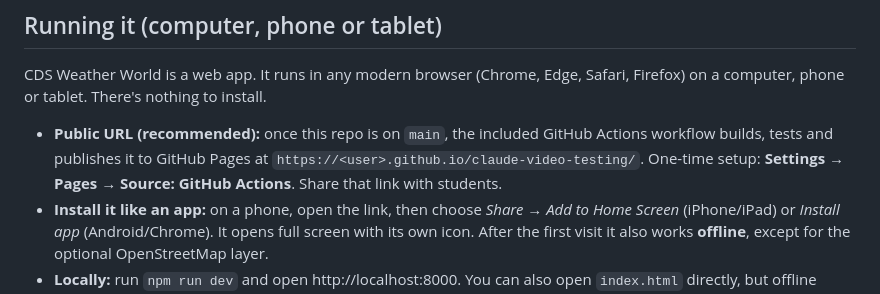
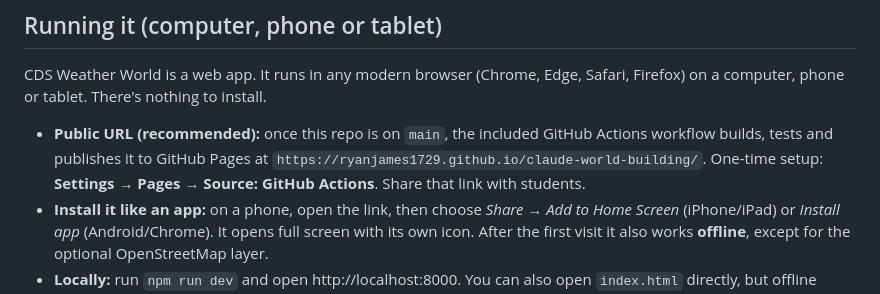
Before and after one commit to ryanjames1729/claude-world-building, a Markdown page: README.md, the part around the change. Rendered like a GitHub page.

Commit message:
Point README at the renamed repo (claude-world-building)
Co-Authored-By: Claude Opus 5.5 <noreply@anthropic.com>
Claude-Session: https://claude.ai/code/session_0139m4k3oQiq8HRM9uBbmqNg

```diff
--- a/README.md
+++ b/README.md
@@ -17,7 +17,7 @@ You can run Asheville's normal day-to-day climate, take manual control of the we
 
 CDS Weather World is a web app. It runs in any modern browser (Chrome, Edge, Safari, Firefox) on a computer, phone or tablet. There's nothing to install.
 
-- **Public URL (recommended):** once this repo is on `main`, the included GitHub Actions workflow builds, tests and publishes it to GitHub Pages at `https://<user>.github.io/claude-video-testing/`. One-time setup: **Settings → Pages → Source: GitHub Actions**. Share that link with students.
+- **Public URL (recommended):** once this repo is on `main`, the included GitHub Actions workflow builds, tests and publishes it to GitHub Pages at `https://ryanjames1729.github.io/claude-world-building/`. One-time setup: **Settings → Pages → Source: GitHub Actions**. Share that link with students.
 - **Install it like an app:** on a phone, open the link, then choose *Share → Add to Home Screen* (iPhone/iPad) or *Install app* (Android/Chrome). It opens full screen with its own icon. After the first visit it also works **offline**, except for the optional OpenStreetMap layer.
 - **Locally:** run `npm run dev` and open http://localhost:8000. You can also open `index.html` directly, but offline mode needs it served over http(s).
 
```
